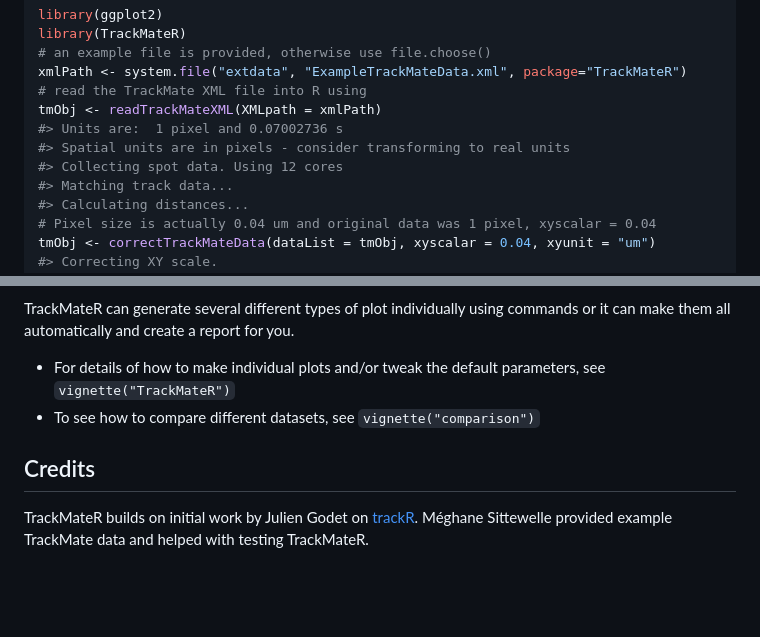
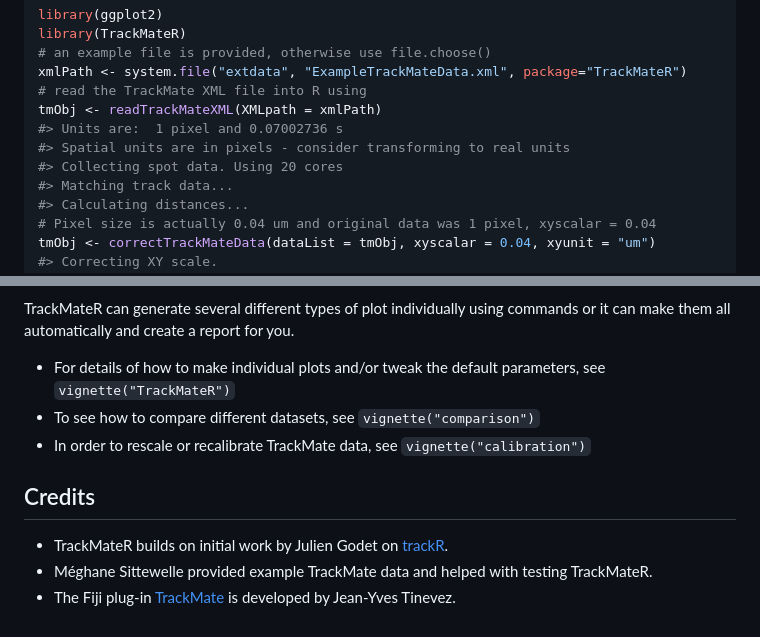
Before and after one commit to quantixed/TrackMateR, a Markdown page: README.md, 2 parts joined by grey strips. Drawn GitHub-style; blank space fills up the shorter version.

```diff
--- a/README.md
+++ b/README.md
@@ -44,7 +44,7 @@ xmlPath <- system.file("extdata", "ExampleTrackMateData.xml", package="TrackMate
 tmObj <- readTrackMateXML(XMLpath = xmlPath)
 #> Units are:  1 pixel and 0.07002736 s
 #> Spatial units are in pixels - consider transforming to real units
-#> Collecting spot data. Using 12 cores
+#> Collecting spot data. Using 20 cores
 #> Matching track data...
 #> Calculating distances...
 # Pixel size is actually 0.04 um and original data was 1 pixel, xyscalar = 0.04
@@ -60,13 +60,18 @@ TrackMateR can generate several different types of plot individually
 using commands or it can make them all automatically and create a report
 for you.
 
--   For details of how to make individual plots and/or tweak the default
-    parameters, see `vignette("TrackMateR")`
--   To see how to compare different datasets, see
-    `vignette("comparison")`
+- For details of how to make individual plots and/or tweak the default
+  parameters, see `vignette("TrackMateR")`
+- To see how to compare different datasets, see `vignette("comparison")`
+- In order to rescale or recalibrate TrackMate data, see
+  `vignette("calibration")`
 
 ## Credits
 
-TrackMateR builds on initial work by Julien Godet on
-[trackR](https://github.com/jgodet/trackR). Méghane Sittewelle provided
-example TrackMate data and helped with testing TrackMateR.
+- TrackMateR builds on initial work by Julien Godet on
+  [trackR](https://github.com/jgodet/trackR).
+- Méghane Sittewelle provided example TrackMate data and helped with
+  testing TrackMateR.
+- The Fiji plug-in
+  [TrackMate](https://github.com/trackmate-sc/TrackMate) is developed by
+  Jean-Yves Tinevez.
```
Also changed, not shown: NEWS.md (+5 -0 lines), man/figures/README-example-1.png, 8 other files.
